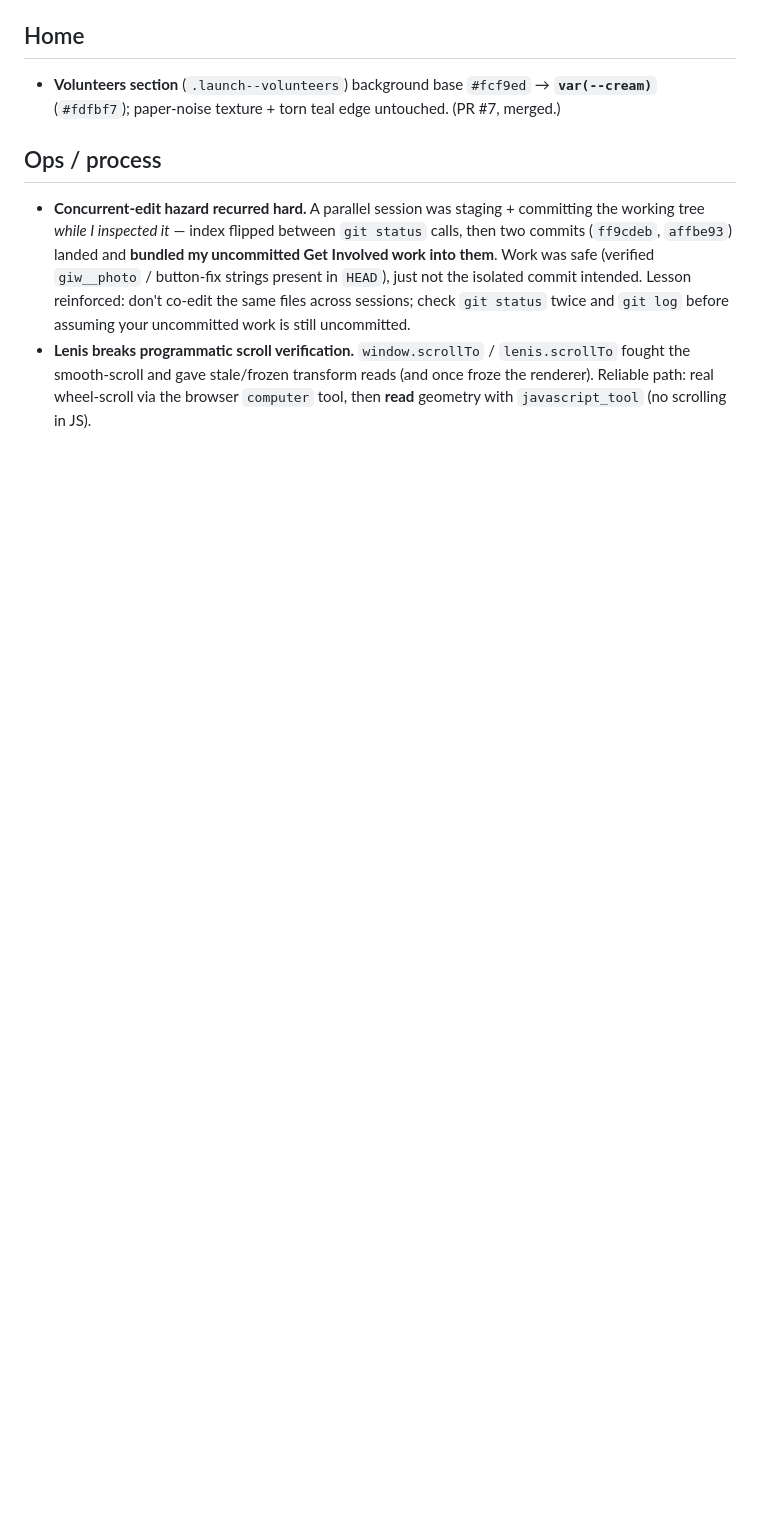
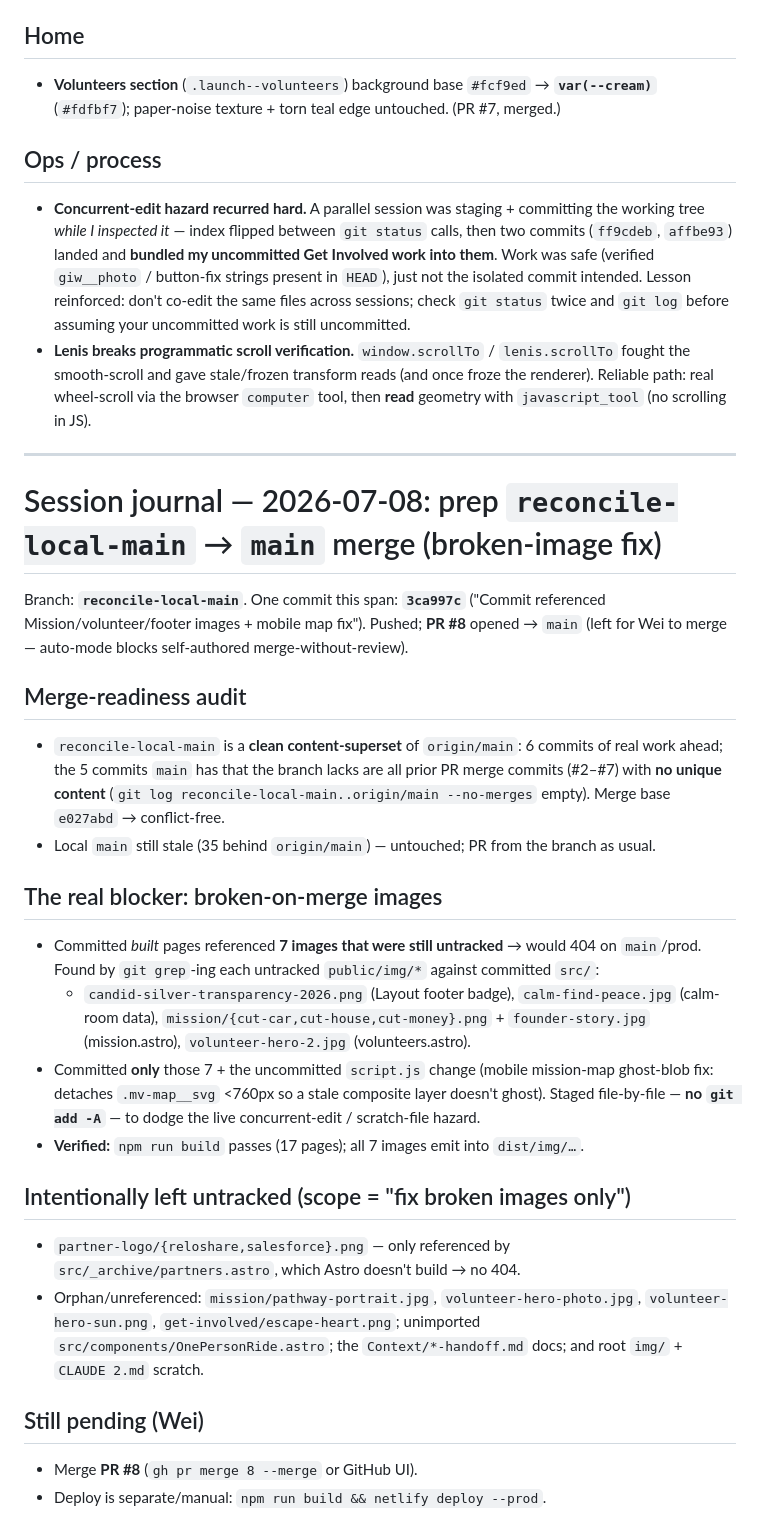
Before and after one commit to weiyan-design/army-pink, a Markdown page: Context/build-history.md, the part around the change. Drawn GitHub-style; blank space fills up the shorter version.

Commit message:
Docs: log 2026-07-08 session (reconcile→main merge prep, broken-image fix)
Co-Authored-By: Claude Opus 4.8 (1M context) <noreply@anthropic.com>

```diff
--- a/Context/build-history.md
+++ b/Context/build-history.md
@@ -786,3 +786,27 @@ Branch: **`reconcile-local-main`**. Net commits this span: PR #6 (`5f5f804`…)
 ## Ops / process
 - **Concurrent-edit hazard recurred hard.** A parallel session was staging + committing the working tree *while I inspected it* — index flipped between `git status` calls, then two commits (`ff9cdeb`, `affbe93`) landed and **bundled my uncommitted Get Involved work into them**. Work was safe (verified `giw__photo` / button-fix strings present in `HEAD`), just not the isolated commit intended. Lesson reinforced: don't co-edit the same files across sessions; check `git status` twice and `git log` before assuming your uncommitted work is still uncommitted.
 - **Lenis breaks programmatic scroll verification.** `window.scrollTo` / `lenis.scrollTo` fought the smooth-scroll and gave stale/frozen transform reads (and once froze the renderer). Reliable path: real wheel-scroll via the browser `computer` tool, then **read** geometry with `javascript_tool` (no scrolling in JS).
+
+---
+
+# Session journal — 2026-07-08: prep `reconcile-local-main` → `main` merge (broken-image fix)
+
+Branch: **`reconcile-local-main`**. One commit this span: **`3ca997c`** ("Commit referenced Mission/volunteer/footer images + mobile map fix"). Pushed; **PR #8** opened → `main` (left for Wei to merge — auto-mode blocks self-authored merge-without-review).
+
+## Merge-readiness audit
+- `reconcile-local-main` is a **clean content-superset** of `origin/main`: 6 commits of real work ahead; the 5 commits `main` has that the branch lacks are all prior PR merge commits (#2–#7) with **no unique content** (`git log reconcile-local-main..origin/main --no-merges` empty). Merge base `e027abd` → conflict-free.
+- Local `main` still stale (35 behind `origin/main`) — untouched; PR from the branch as usual.
+
+## The real blocker: broken-on-merge images
+- Committed *built* pages referenced **7 images that were still untracked** → would 404 on `main`/prod. Found by `git grep`-ing each untracked `public/img/*` against committed `src/`:
+  - `candid-silver-transparency-2026.png` (Layout footer badge), `calm-find-peace.jpg` (calm-room data), `mission/{cut-car,cut-house,cut-money}.png` + `founder-story.jpg` (mission.astro), `volunteer-hero-2.jpg` (volunteers.astro).
+- Committed **only** those 7 + the uncommitted `script.js` change (mobile mission-map ghost-blob fix: detaches `.mv-map__svg` <760px so a stale composite layer doesn't ghost). Staged file-by-file — **no `git add -A`** — to dodge the live concurrent-edit / scratch-file hazard.
+- **Verified:** `npm run build` passes (17 pages); all 7 images emit into `dist/img/…`.
+
+## Intentionally left untracked (scope = "fix broken images only")
+- `partner-logo/{reloshare,salesforce}.png` — only referenced by `src/_archive/partners.astro`, which Astro doesn't build → no 404.
+- Orphan/unreferenced: `mission/pathway-portrait.jpg`, `volunteer-hero-photo.jpg`, `volunteer-hero-sun.png`, `get-involved/escape-heart.png`; unimported `src/components/OnePersonRide.astro`; the `Context/*-handoff.md` docs; and root `img/` + `CLAUDE 2.md` scratch.
+
+## Still pending (Wei)
+- Merge **PR #8** (`gh pr merge 8 --merge` or GitHub UI).
+- Deploy is separate/manual: `npm run build && netlify deploy --prod`.
```
